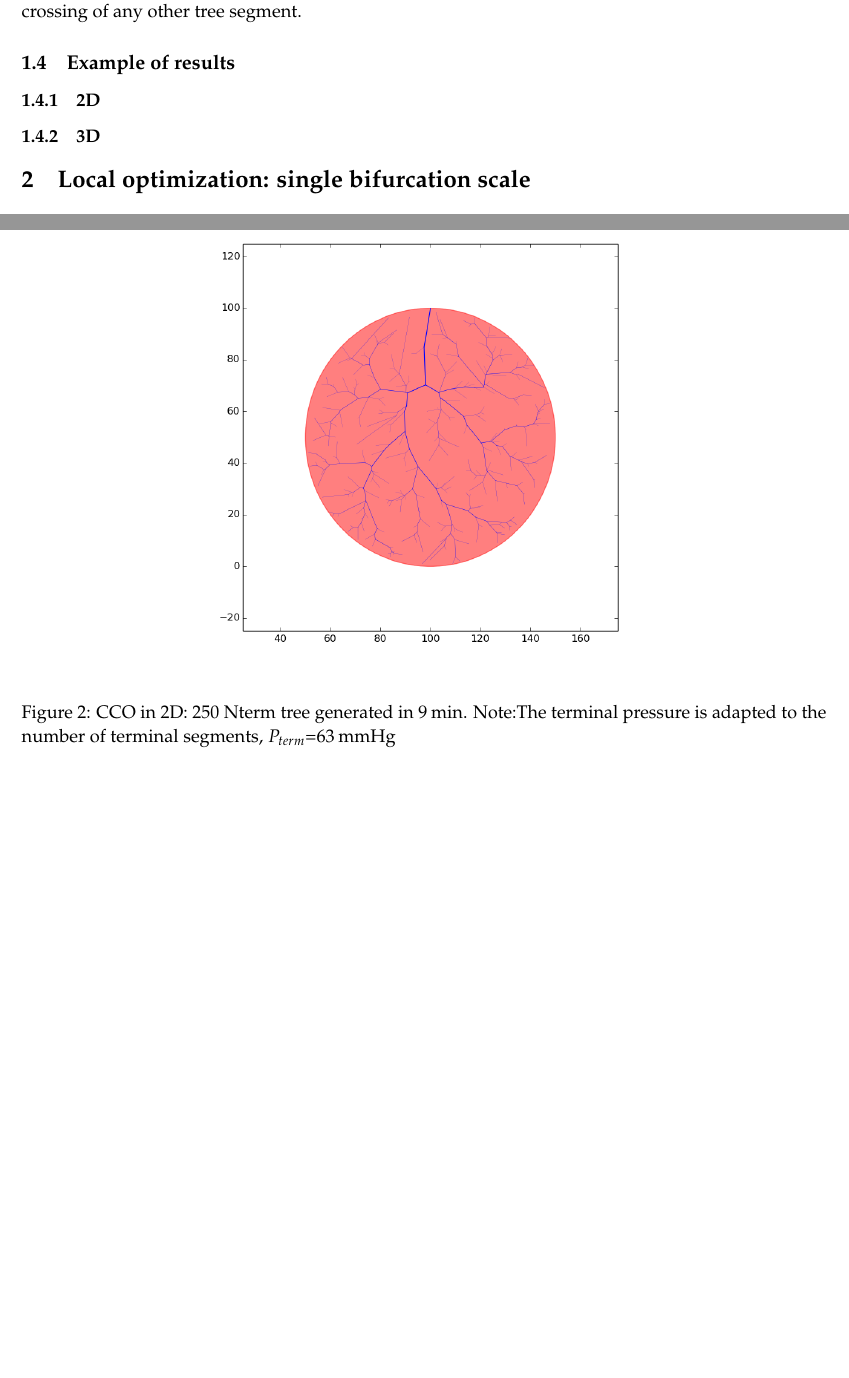
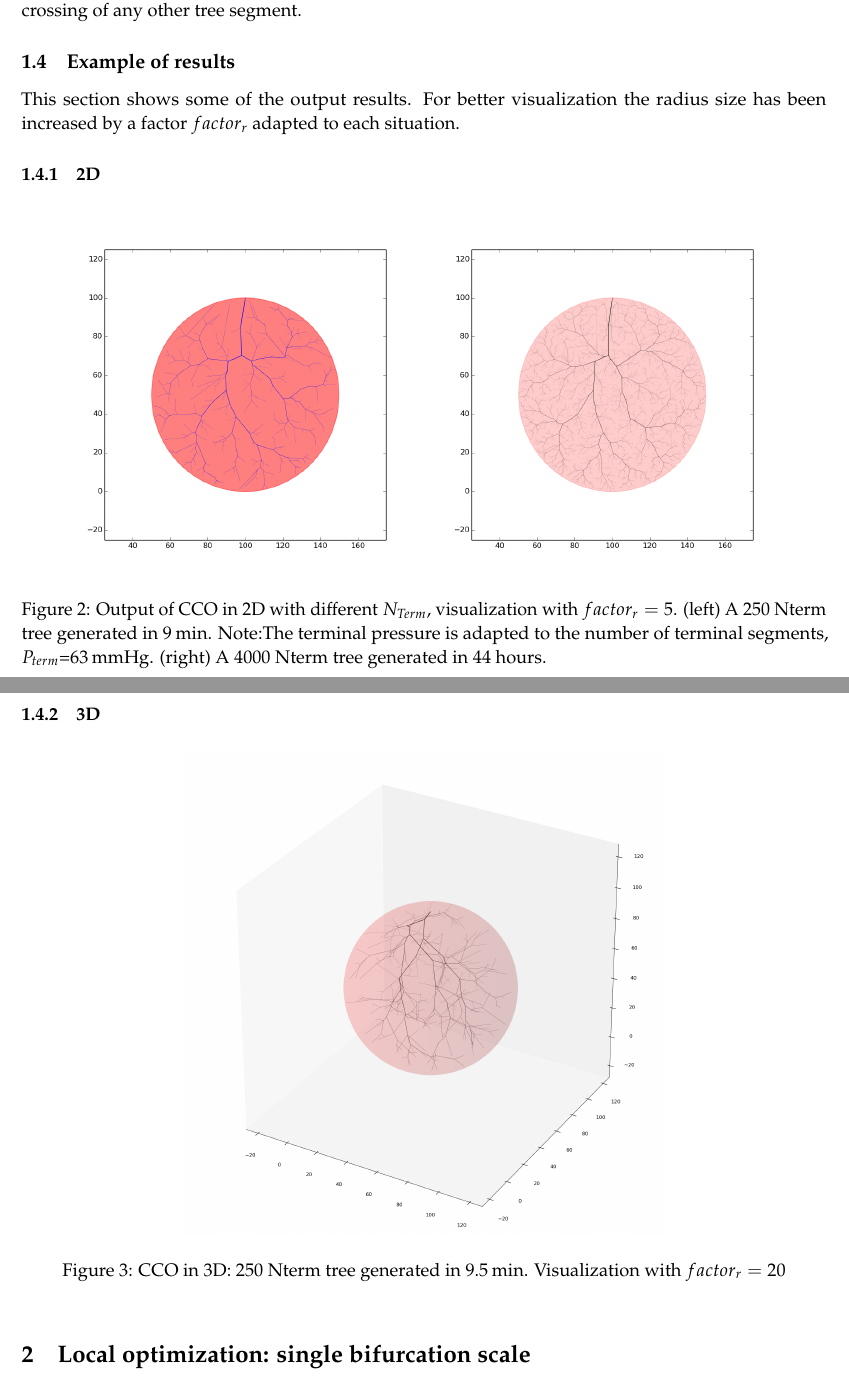
Before and after one commit to hugues-talbot/CCO-HF-Acad, a LaTeX paper (CCO_ImplementationReport/CCO.tex): two parts of pages 6 and 7 of 11 before the commit and two parts of pages 6 and 7 of 12 after it, joined at a grey line, cut so that both start at the same text, the shorter picture padded with empty space. Compiled offline with pdfLaTeX.

Commit message:
adding cco result pictures to report

```diff
--- a/CCO_ImplementationReport/CCO.tex
+++ b/CCO_ImplementationReport/CCO.tex
@@ -248,14 +248,24 @@ By plausible connection we mean the local optimization converges, with no degene
 
 
 \subsection{Example of results}
+This section shows some of the output results. For better visualization the radius size has been increased by a factor $factor_r$ adapted to each situation.
 \subsubsection{2D}
 \begin{figure}[!h]
 \centering
-\subfigure{\includegraphics[width=0.6\textwidth]{./Images/CCOResults/tree_250Nterm_betaprop.png}}
-\caption{CCO in 2D: 250 Nterm tree generated in \unit{9}{min}. Note:The terminal pressure is adapted to the number of terminal segments, $P_{term}$=\unit{63}{\milli\meter}Hg}
+\subfigure{\includegraphics[width=0.45\textwidth]{./Images/CCOResults/tree_250Nterm_betaprop.png}}
+\subfigure{\includegraphics[width=0.45\textwidth]{./Images/CCOResults/tree_4000Nterm_factor5.png}}
+\caption{Output of CCO in 2D with different $N_{Term}$, visualization with $ factor_r = 5 $. (left) A 250 Nterm tree generated in \unit{9}{min}. Note:The terminal pressure is adapted to the number of terminal segments, $P_{term}$=\unit{63}{\milli\meter}Hg. (right) A 4000 Nterm tree generated in 44 hours.}
+
 \label{fig:CCO 2D}
 \end{figure}
+
 \subsubsection{3D}
+\begin{figure}[!h]
+\centering
+\subfigure{\includegraphics[width=0.6\textwidth]{./Images/CCOResults/3Dtree_250Ntermfactor20.png}}
+\caption{CCO in 3D: 250 Nterm tree generated in \unit{9.5}{min}. Visualization with $ factor_r = 20 $}
+\label{fig:CCO 2D}
+\end{figure}
 %Output: images
 %Can observe decrease of radius, to maintain constant resistance
 
```
Also changed, not shown: CCO_ImplementationReport/CCO.pdf, CCO_ImplementationReport/Images/CCOResults/3Dtree_250Ntermfactor20.png (added), CCO_ImplementationReport/Images/CCOResults/tree_4000Nterm_factor5.pdf (added), CCO_ImplementationReport/Images/CCOResults/tree_4000Nterm_factor5.png (added), CCO_ImplementationReport/CCO.tex (2 more changed lines).
